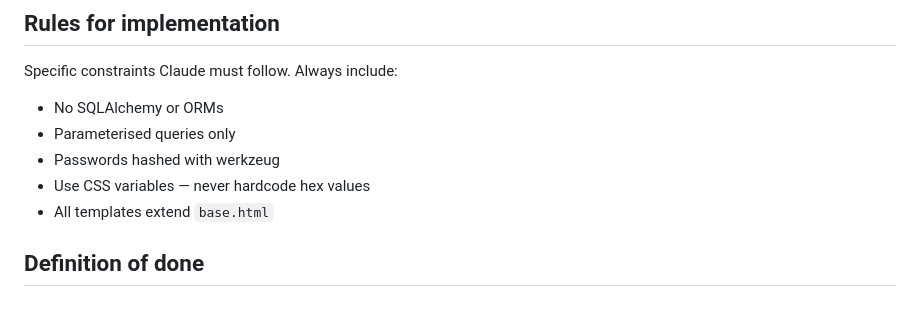
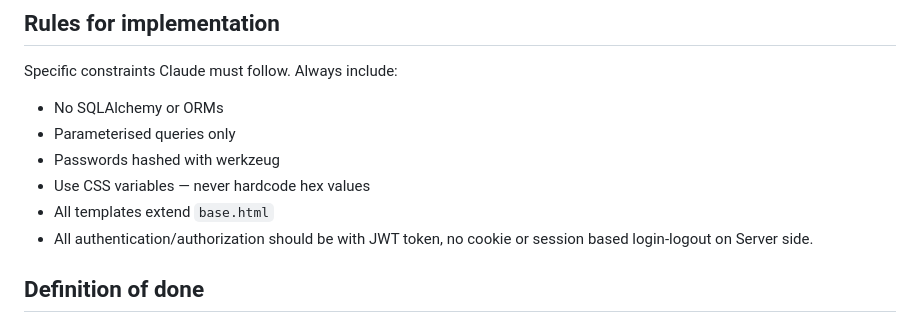
Before and after one commit to krunal-modi-01/expense-tracker-claude, a Markdown page: .claude/commands/create-spec.md, the part around the change. Rendered like a GitHub page.

Commit message:
fix: rules for implementation

```diff
--- a/.claude/commands/create-spec.md
+++ b/.claude/commands/create-spec.md
@@ -94,6 +94,7 @@ Specific constraints Claude must follow. Always include:
 - Passwords hashed with werkzeug
 - Use CSS variables — never hardcode hex values
 - All templates extend `base.html`
+- All authentication/authorization should be with JWT token, no cookie or session based login-logout on Server side.
 
 ## Definition of done
 A specific testable checklist. Each item must be
```
